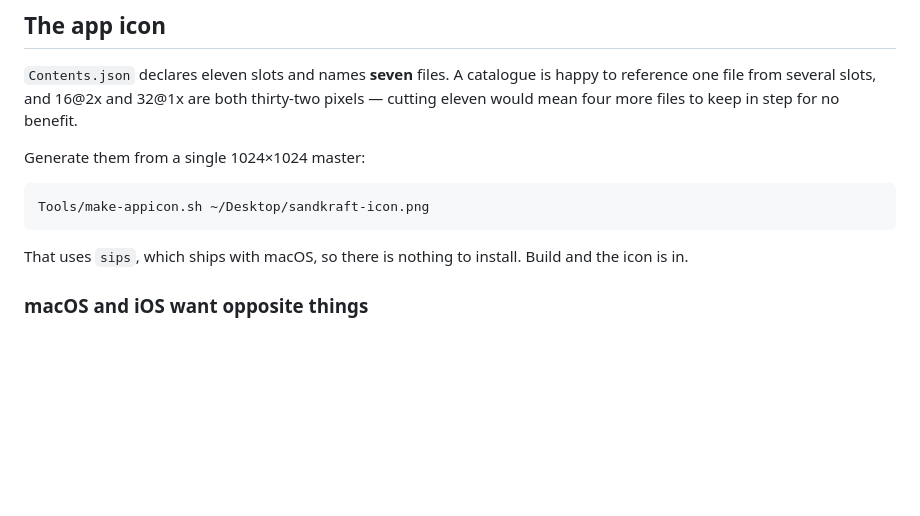
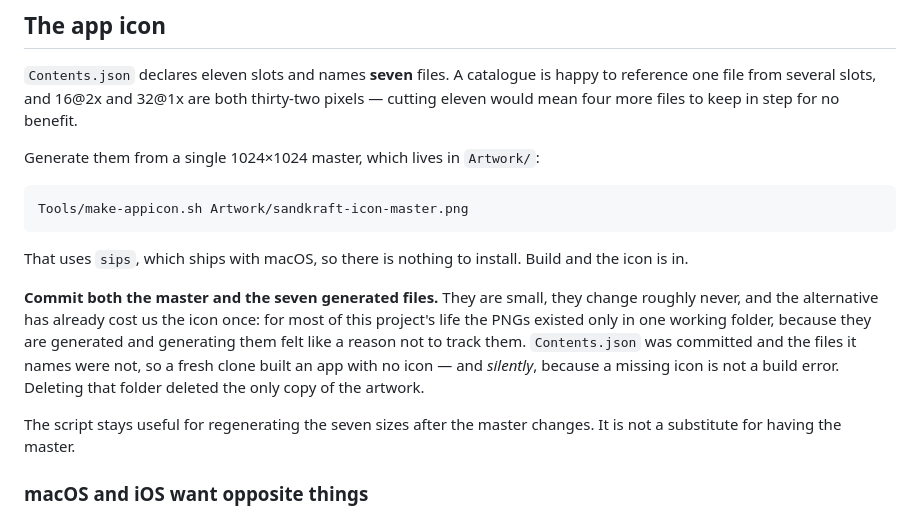
Before and after one commit to KLINEKRAFT/Sandkraft, a Markdown page: docs/ARTWORK.md, the part around the change. Drawn GitHub-style; blank space fills up the shorter version.

````diff
--- a/docs/ARTWORK.md
+++ b/docs/ARTWORK.md
@@ -14,14 +14,25 @@ happy to reference one file from several slots, and 16@2x and 32@1x are both
 thirty-two pixels — cutting eleven would mean four more files to keep in step
 for no benefit.
 
-Generate them from a single 1024×1024 master:
+Generate them from a single 1024×1024 master, which lives in `Artwork/`:
 
 ```bash
-Tools/make-appicon.sh ~/Desktop/sandkraft-icon.png
+Tools/make-appicon.sh Artwork/sandkraft-icon-master.png
 ```
 
 That uses `sips`, which ships with macOS, so there is nothing to install. Build
 and the icon is in.
+
+**Commit both the master and the seven generated files.** They are small, they
+change roughly never, and the alternative has already cost us the icon once: for
+most of this project's life the PNGs existed only in one working folder, because
+they are generated and generating them felt like a reason not to track them.
+`Contents.json` was committed and the files it names were not, so a fresh clone
+built an app with no icon — and *silently*, because a missing icon is not a build
+error. Deleting that folder deleted the only copy of the artwork.
+
+The script stays useful for regenerating the seven sizes after the master
+changes. It is not a substitute for having the master.
 
 ### macOS and iOS want opposite things
 
````
Also changed, not shown: Artwork/README.md (added, +12 -0 lines).
